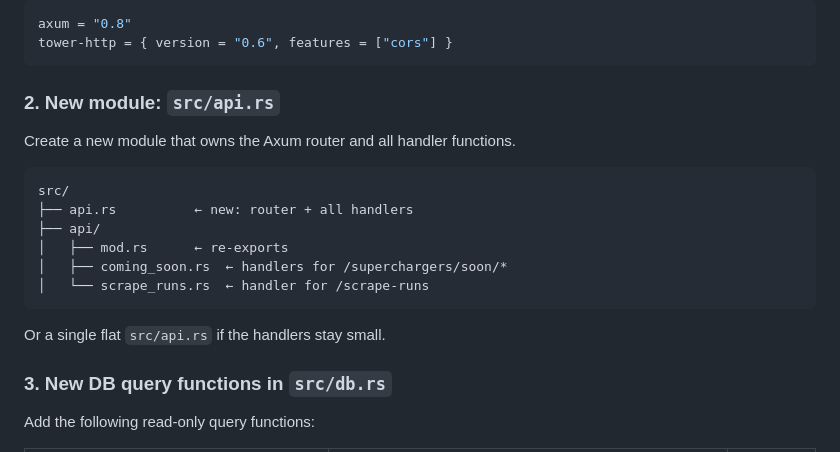
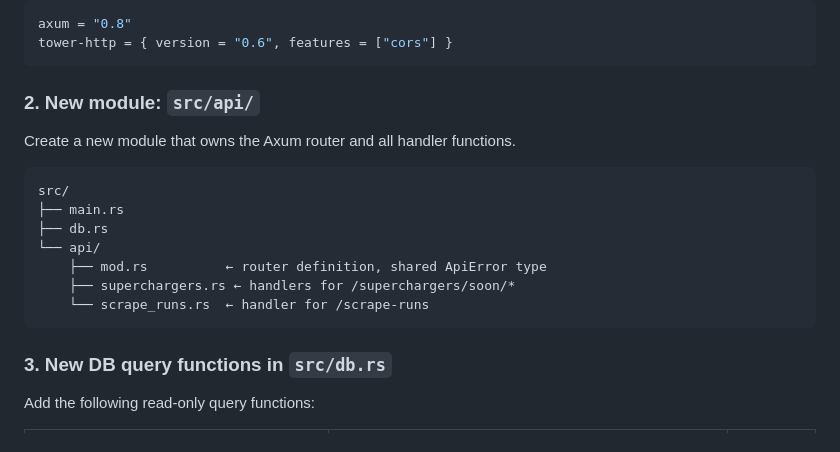
Before and after one commit to lucas-carvajal/supercharger-tracker, a Markdown page: api-plan.md, the part around the change. Drawn GitHub-style.

Commit message:
Rename coming_soon.rs to superchargers.rs to match route structure

````diff
--- a/api-plan.md
+++ b/api-plan.md
@@ -218,20 +218,19 @@ axum = "0.8"
 tower-http = { version = "0.6", features = ["cors"] }
 ```
 
-### 2. New module: `src/api.rs`
+### 2. New module: `src/api/`
 
 Create a new module that owns the Axum router and all handler functions.
 
 ```
 src/
-├── api.rs          ← new: router + all handlers
-├── api/
-│   ├── mod.rs      ← re-exports
-│   ├── coming_soon.rs  ← handlers for /superchargers/soon/*
-│   └── scrape_runs.rs  ← handler for /scrape-runs
+├── main.rs
+├── db.rs
+└── api/
+    ├── mod.rs          ← router definition, shared ApiError type
+    ├── superchargers.rs ← handlers for /superchargers/soon/*
+    └── scrape_runs.rs  ← handler for /scrape-runs
 ```
-
-Or a single flat `src/api.rs` if the handlers stay small.
 
 ### 3. New DB query functions in `src/db.rs`
 
````
